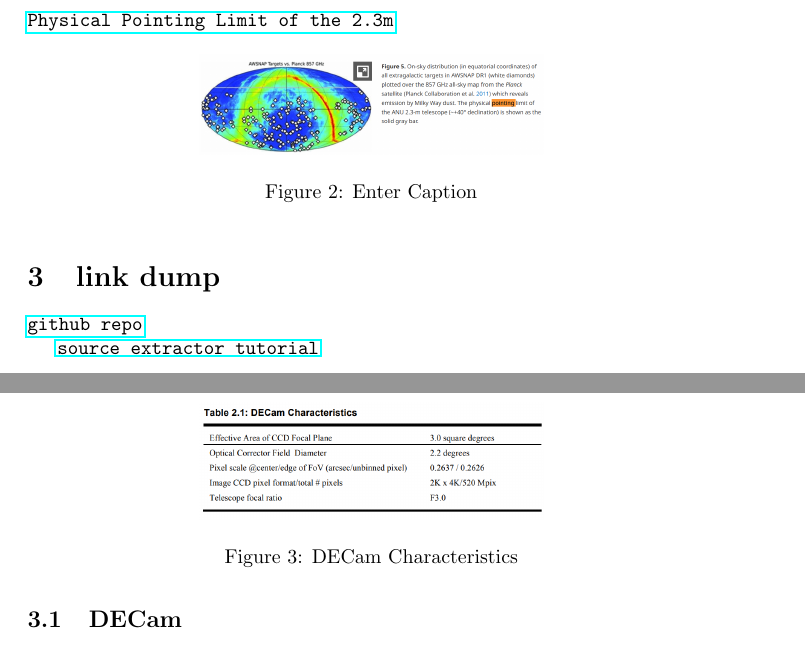
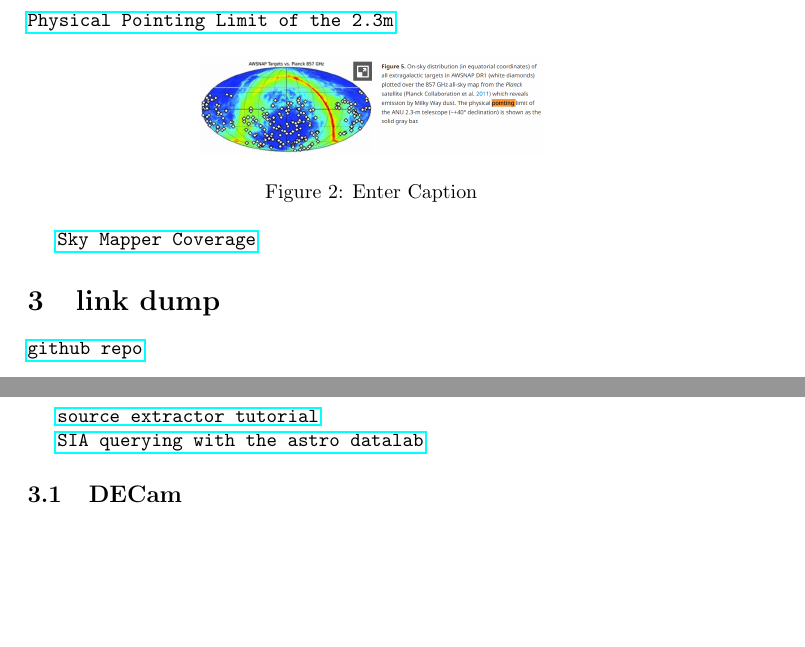
Before and after one commit to cyb0rb/WiFeS_Catalog, a LaTeX document (scribbling.tex): two parts of pages 1 and 2 of 2, joined at a grey line, cut so that both start at the same text, the shorter picture padded with empty space. Compiled offline with pdfLaTeX.

Commit message:
Updates from Overleaf

```diff
--- a/scribbling.tex
+++ b/scribbling.tex
@@ -34,18 +34,15 @@ We are looking to use \textbf{resampled} images that have a zero-point associate
     \label{fig:enter-label}
 \end{figure}
 
-\begin{figure}
-    \centering
-    \includegraphics[width=0.5\linewidth]{Decam Characteristics.png}
-    \caption{DECam Characteristics}
-    \label{fig:enter-label}
-\end{figure}
+\href{https://datalab.noirlab.edu/skymapper.php#:~:text=SMSS%20published%20its%20Fourth%20Data,observed%20up%20to%20%2B28%C2%B0.} {Sky Mapper Coverage}
 
   \section{link dump}
 
   \href{https://github.com/cyb0rb/WiFeS_Catalog}{github repo}
 
   \href{https://sep.readthedocs.io/en/v1.1.x/tutorial.html}{source extractor tutorial}
+
+  \href{https://github.com/astro-datalab/notebooks-latest/blob/aa7e2954d538632a5f0a26665c91906ca2c9cfbc/04_HowTos/SiaService/How_to_use_the_Simple_Image_Access_service.ipynb}{SIA querying with the astro datalab}
 
 \subsection{DECam}
   \href{https://astroarchive.noirlab.edu/api/docs/}{NOIRLab astro data archive}
```
Also changed, not shown: Project Proposal/Proposal.tex (+2 -2 lines).
